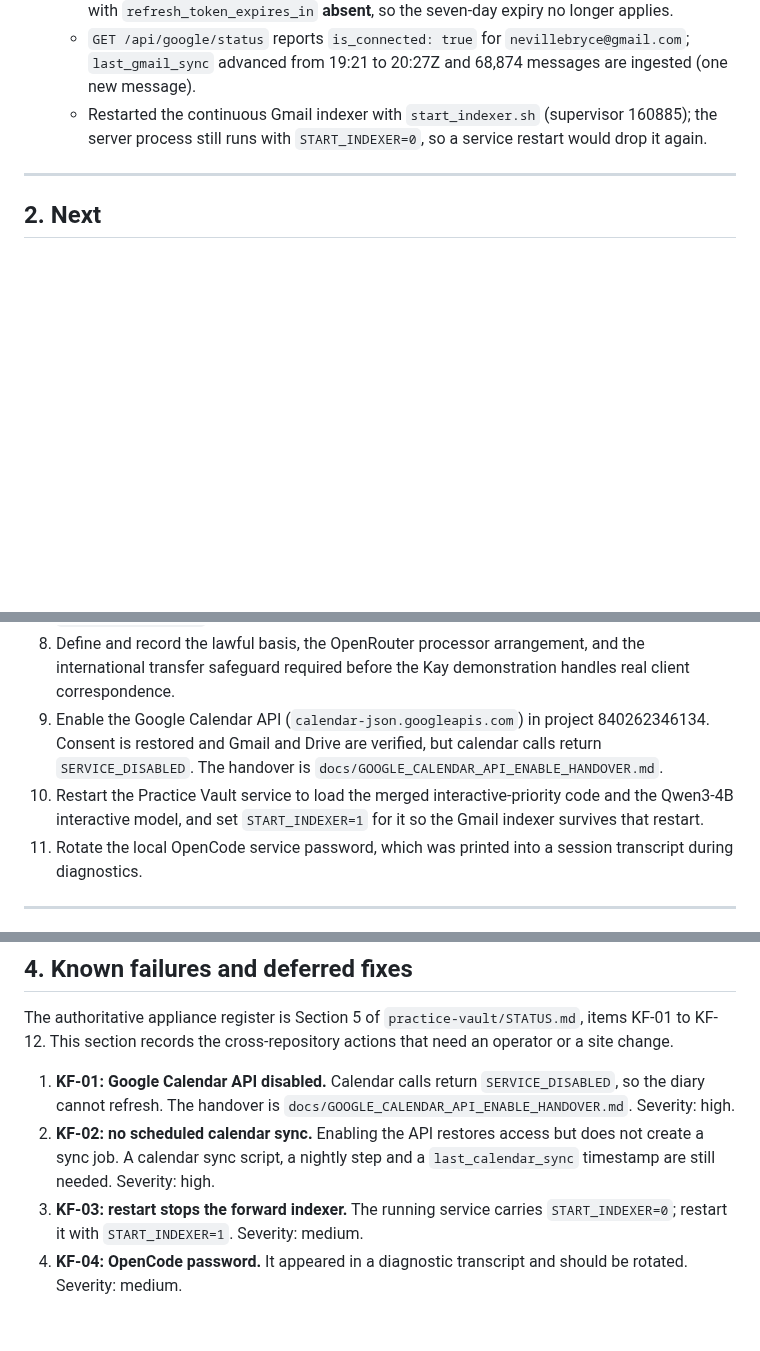
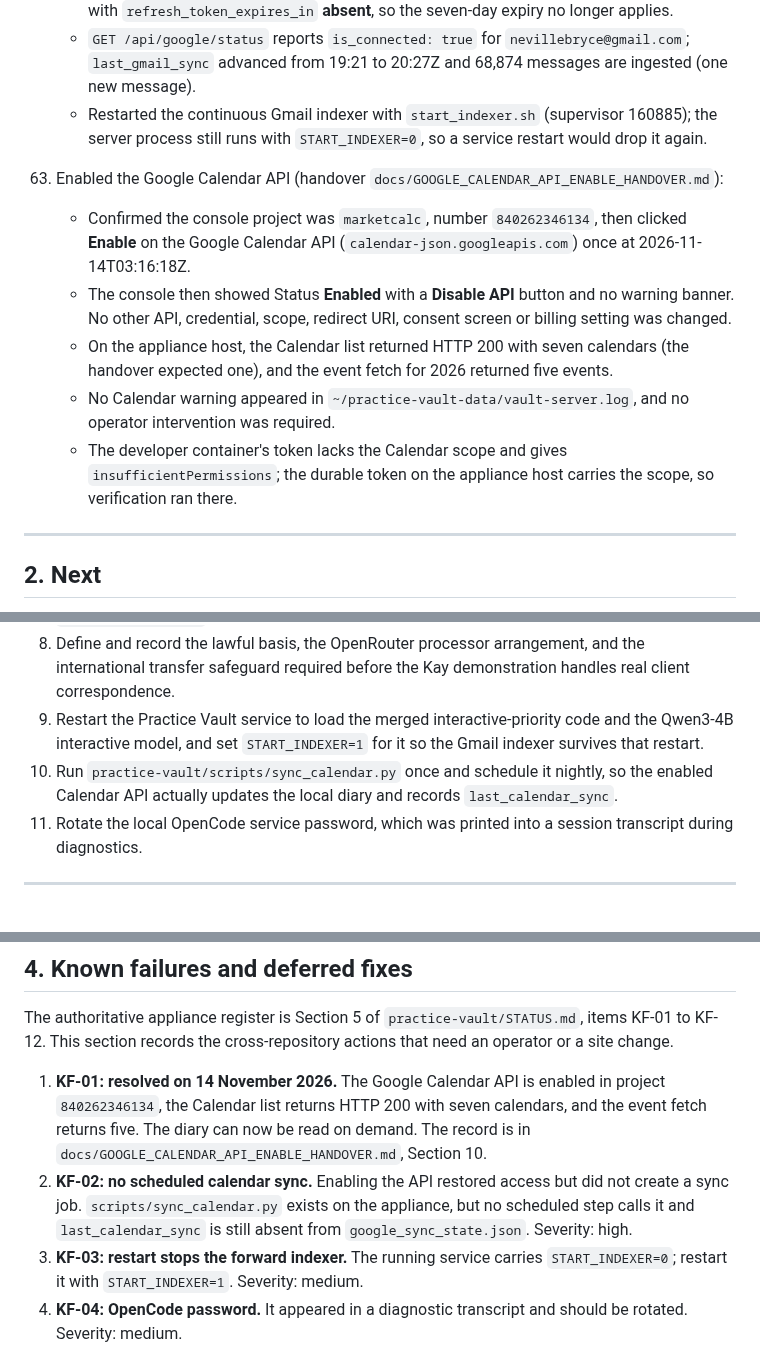
Before and after one commit to wazzuck/heathandcity, a Markdown page: STATUS.md, 3 parts joined by grey strips. GitHub-like rendering; blank space fills up the shorter version.

```diff
--- a/STATUS.md
+++ b/STATUS.md
@@ -696,6 +696,24 @@
       (supervisor 160885); the server process still runs with
       `START_INDEXER=0`, so a service restart would drop it again.
 
+63. Enabled the Google Calendar API (handover
+    `docs/GOOGLE_CALENDAR_API_ENABLE_HANDOVER.md`):
+    - Confirmed the console project was `marketcalc`, number
+      `840262346134`, then clicked **Enable** on the Google Calendar API
+      (`calendar-json.googleapis.com`) once at 2026-11-14T03:16:18Z.
+    - The console then showed Status **Enabled** with a **Disable API**
+      button and no warning banner. No other API, credential, scope,
+      redirect URI, consent screen or billing setting was changed.
+    - On the appliance host, the Calendar list returned HTTP 200 with
+      seven calendars (the handover expected one), and the event fetch
+      for 2026 returned five events.
+    - No Calendar warning appeared in
+      `~/practice-vault-data/vault-server.log`, and no operator
+      intervention was required.
+    - The developer container's token lacks the Calendar scope and gives
+      `insufficientPermissions`; the durable token on the appliance host
+      carries the scope, so verification ran there.
+
 ---
 
 ## 2. Next
@@ -723,14 +741,13 @@
 8. Define and record the lawful basis, the OpenRouter processor
    arrangement, and the international transfer safeguard required before
    the Kay demonstration handles real client correspondence.
-9. Enable the Google Calendar API (`calendar-json.googleapis.com`) in
-   project 840262346134. Consent is restored and Gmail and Drive are
-   verified, but calendar calls return `SERVICE_DISABLED`. The handover is
-   `docs/GOOGLE_CALENDAR_API_ENABLE_HANDOVER.md`.
-10. Restart the Practice Vault service to load the merged
-    interactive-priority code and the Qwen3-4B interactive model, and
-    set `START_INDEXER=1` for it so the Gmail indexer survives that
-    restart.
+9. Restart the Practice Vault service to load the merged
+   interactive-priority code and the Qwen3-4B interactive model, and
+   set `START_INDEXER=1` for it so the Gmail indexer survives that
+   restart.
+10. Run `practice-vault/scripts/sync_calendar.py` once and schedule it
+    nightly, so the enabled Calendar API actually updates the local
+    diary and records `last_calendar_sync`.
 11. Rotate the local OpenCode service password, which was printed into
     a session transcript during diagnostics.
 
@@ -751,12 +768,15 @@ The authoritative appliance register is Section 5 of
 `practice-vault/STATUS.md`, items KF-01 to KF-12. This section records the
 cross-repository actions that need an operator or a site change.
 
-1. **KF-01: Google Calendar API disabled.** Calendar calls return
-   `SERVICE_DISABLED`, so the diary cannot refresh. The handover is
-   `docs/GOOGLE_CALENDAR_API_ENABLE_HANDOVER.md`. Severity: high.
-2. **KF-02: no scheduled calendar sync.** Enabling the API restores
-   access but does not create a sync job. A calendar sync script, a
-   nightly step and a `last_calendar_sync` timestamp are still needed.
+1. **KF-01: resolved on 14 November 2026.** The Google Calendar API is
+   enabled in project `840262346134`, the Calendar list returns HTTP 200
+   with seven calendars, and the event fetch returns five. The diary can
+   now be read on demand. The record is in
+   `docs/GOOGLE_CALENDAR_API_ENABLE_HANDOVER.md`, Section 10.
+2. **KF-02: no scheduled calendar sync.** Enabling the API restored
+   access but did not create a sync job. `scripts/sync_calendar.py`
+   exists on the appliance, but no scheduled step calls it and
+   `last_calendar_sync` is still absent from `google_sync_state.json`.
    Severity: high.
 3. **KF-03: restart stops the forward indexer.** The running service
    carries `START_INDEXER=0`; restart it with `START_INDEXER=1`.
```
Also changed, not shown: docs/GOOGLE_CALENDAR_API_ENABLE_HANDOVER.md (+35 -1 lines), docs/GOOGLE_OAUTH_BROWSER_AGENT_HANDOVER.md (+12 -9 lines).
